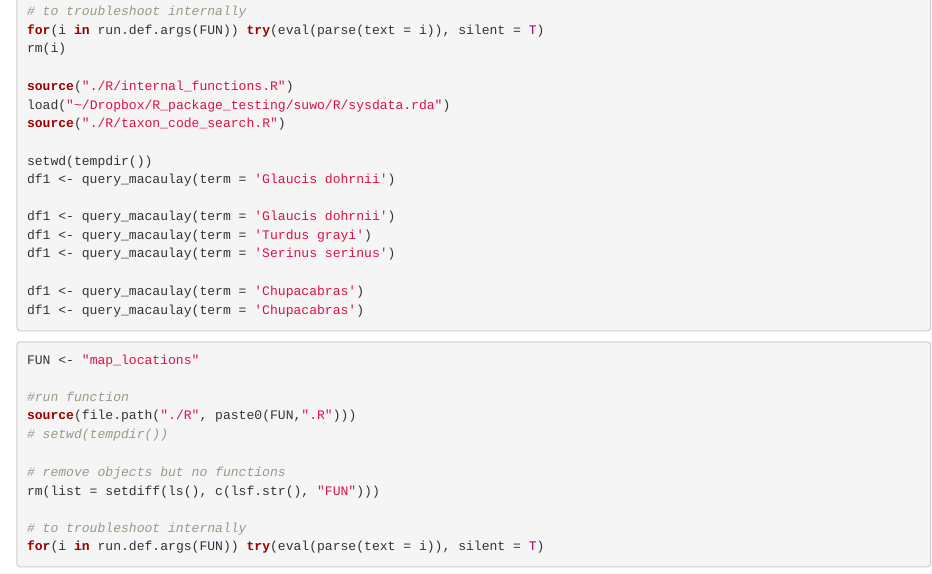
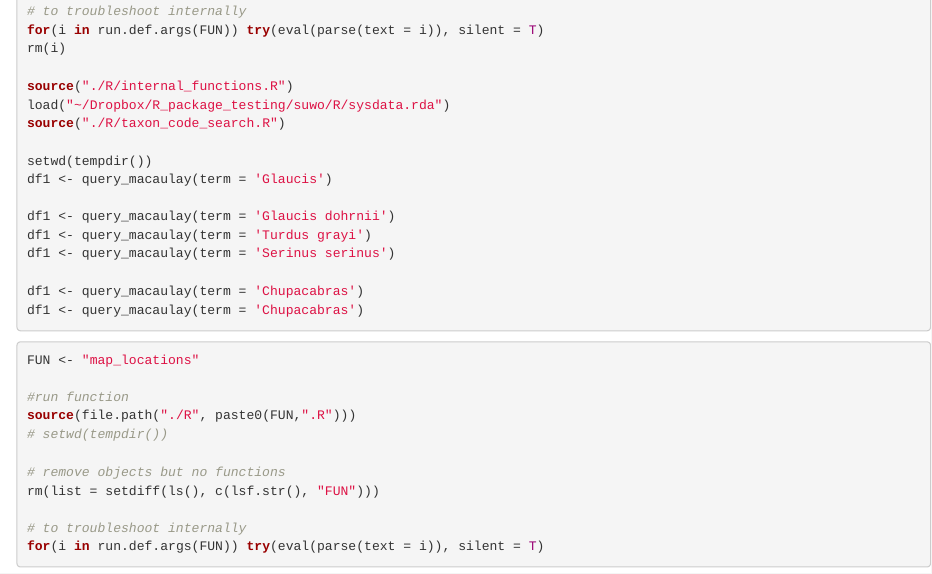
Before and after one commit to maRce10/suwo, an R Markdown document (testing/testing-checking suwo functions.Rmd): the page in a window 1100 px wide, from 12730 px down. Rendered offline with R 4.5, knitr and Pandoc, with nearby package versions; some code elsewhere in the file could not run offline; common packages that the code uses without loading them are loaded.

Commit message:
udpate various things on function structure

```diff
--- a/testing/testing-checking suwo functions.Rmd
+++ b/testing/testing-checking suwo functions.Rmd
@@ -662,7 +662,7 @@ load("~/Dropbox/R_package_testing/suwo/R/sysdata.rda")
 source("./R/taxon_code_search.R")
 
 setwd(tempdir())
-df1 <- query_macaulay(term = 'Glaucis dohrnii')
+df1 <- query_macaulay(term = 'Glaucis')
 
 df1 <- query_macaulay(term = 'Glaucis dohrnii')
 df1 <- query_macaulay(term = 'Turdus grayi')
```
